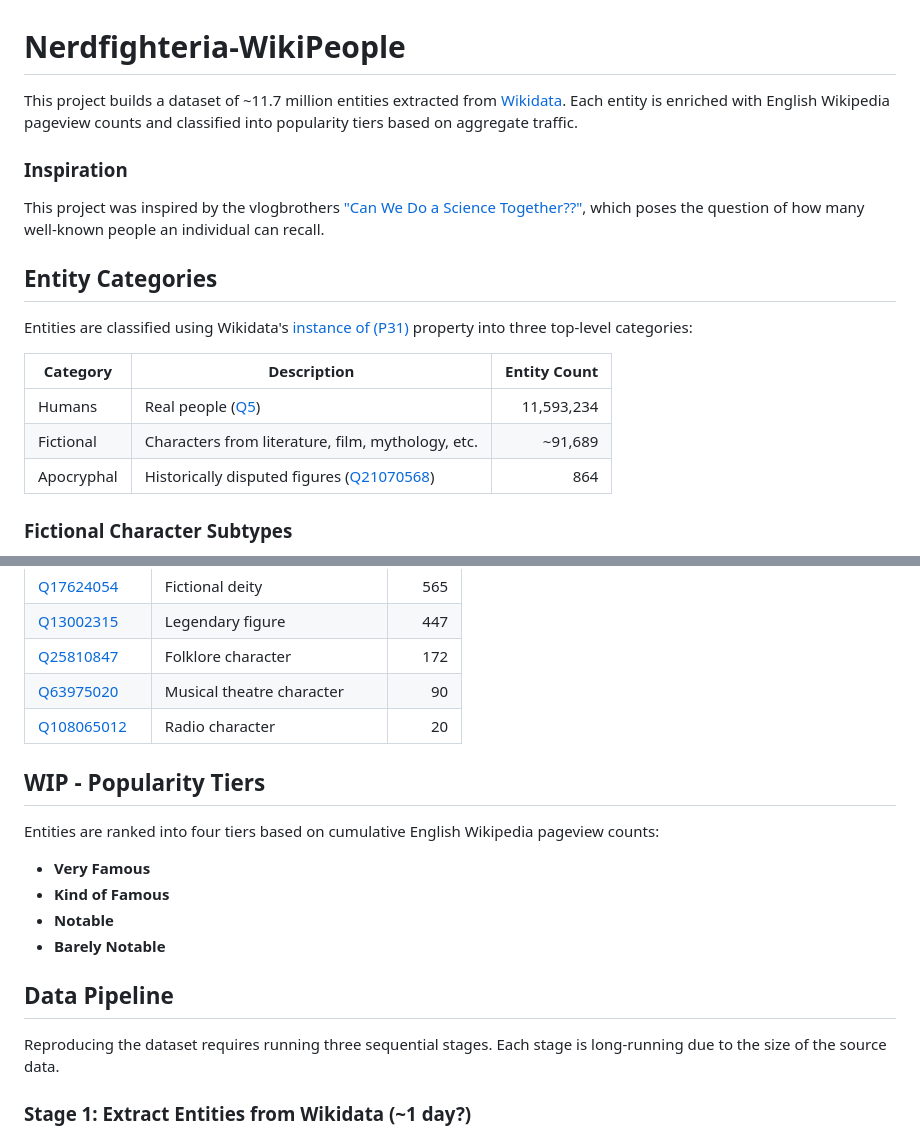
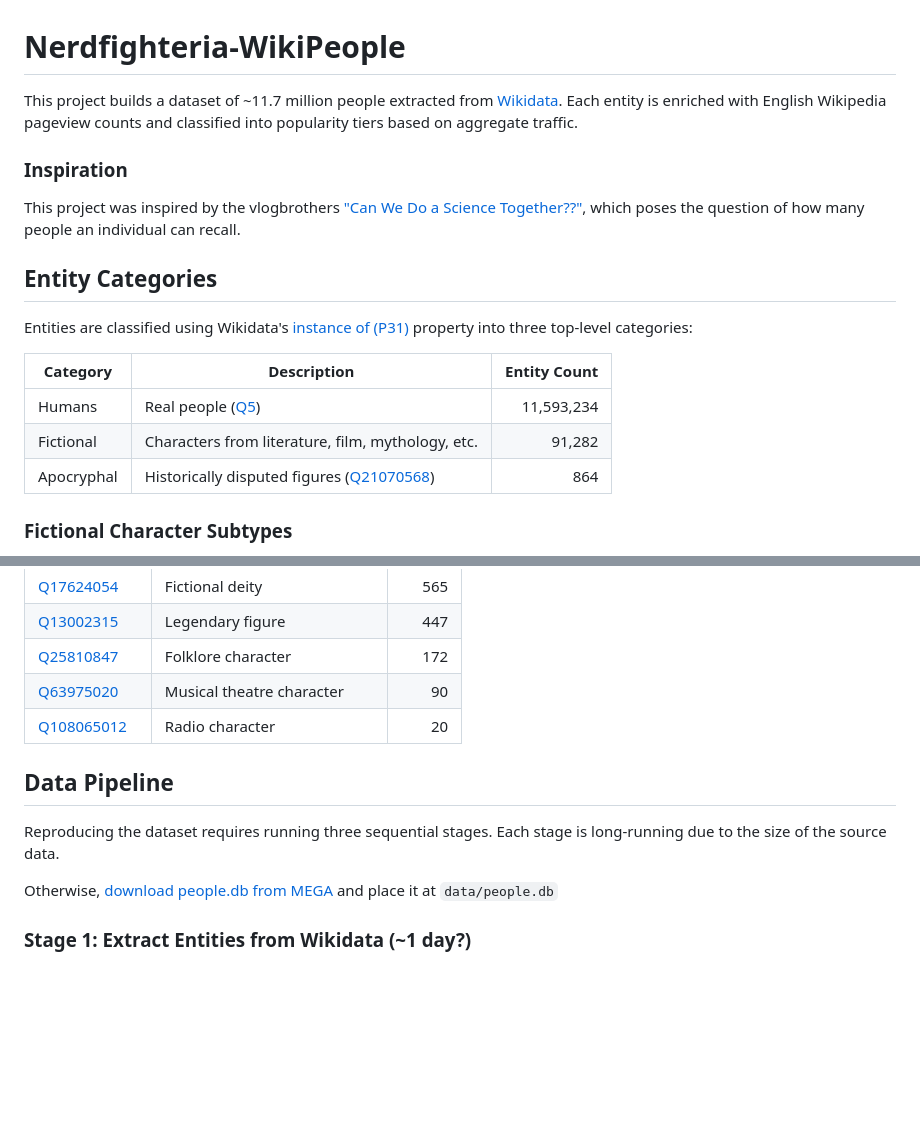
Before and after one commit to ChandlerFerry/nerdfighteria-wikipeople, a Markdown page: README.md, 2 parts joined by grey strips. Rendered like a GitHub page; blank space fills up the shorter version.

Commit message:
docs: prebuilt DB, rephrasing

```diff
--- a/README.md
+++ b/README.md
@@ -1,11 +1,11 @@
 # Nerdfighteria-WikiPeople
 
-This project builds a dataset of ~11.7 million entities extracted from [Wikidata](https://www.wikidata.org/).
+This project builds a dataset of ~11.7 million people extracted from [Wikidata](https://www.wikidata.org/).
 Each entity is enriched with English Wikipedia pageview counts and classified into popularity tiers based on aggregate traffic.
 
 ### Inspiration
 
-This project was inspired by the vlogbrothers ["Can We Do a Science Together??"](https://www.youtube.com/watch?v=6I9eWxP-hQE), which poses the question of how many well-known people an individual can recall.
+This project was inspired by the vlogbrothers ["Can We Do a Science Together??"](https://www.youtube.com/watch?v=6I9eWxP-hQE), which poses the question of how many people an individual can recall.
 
 ## Entity Categories
 
@@ -14,7 +14,7 @@ Entities are classified using Wikidata's [instance of (P31)](https://www.wikidat
 | Category | Description | Entity Count |
 |----------|-------------|-------------:|
 | Humans | Real people ([Q5](https://www.wikidata.org/wiki/Q5)) | 11,593,234 |
-| Fictional | Characters from literature, film, mythology, etc. | ~91,689 |
+| Fictional | Characters from literature, film, mythology, etc. | 91,282 |
 | Apocryphal | Historically disputed figures ([Q21070568](https://www.wikidata.org/wiki/Q21070568)) | 864 |
 
 ### Fictional Character Subtypes
@@ -47,18 +47,11 @@ The fictional category aggregates entities across 22 Wikidata types:
 | [Q63975020](https://www.wikidata.org/wiki/Q63975020) | Musical theatre character | 90 |
 | [Q108065012](https://www.wikidata.org/wiki/Q108065012) | Radio character | 20 |
 
-## WIP - Popularity Tiers
-
-Entities are ranked into four tiers based on cumulative English Wikipedia pageview counts:
-
-- **Very Famous**
-- **Kind of Famous**
-- **Notable**
-- **Barely Notable**
-
 ## Data Pipeline
 
 Reproducing the dataset requires running three sequential stages. Each stage is long-running due to the size of the source data.
+
+Otherwise, [download people.db from MEGA](https://mega.nz/file/c8g0TZzD#lxgL7y29XxPBpSMS86XDMjosTAsXyQqJbSq25B_y6nA) and place it at `data/people.db`
 
 ### Stage 1: Extract Entities from Wikidata (~1 day?)
 
```
